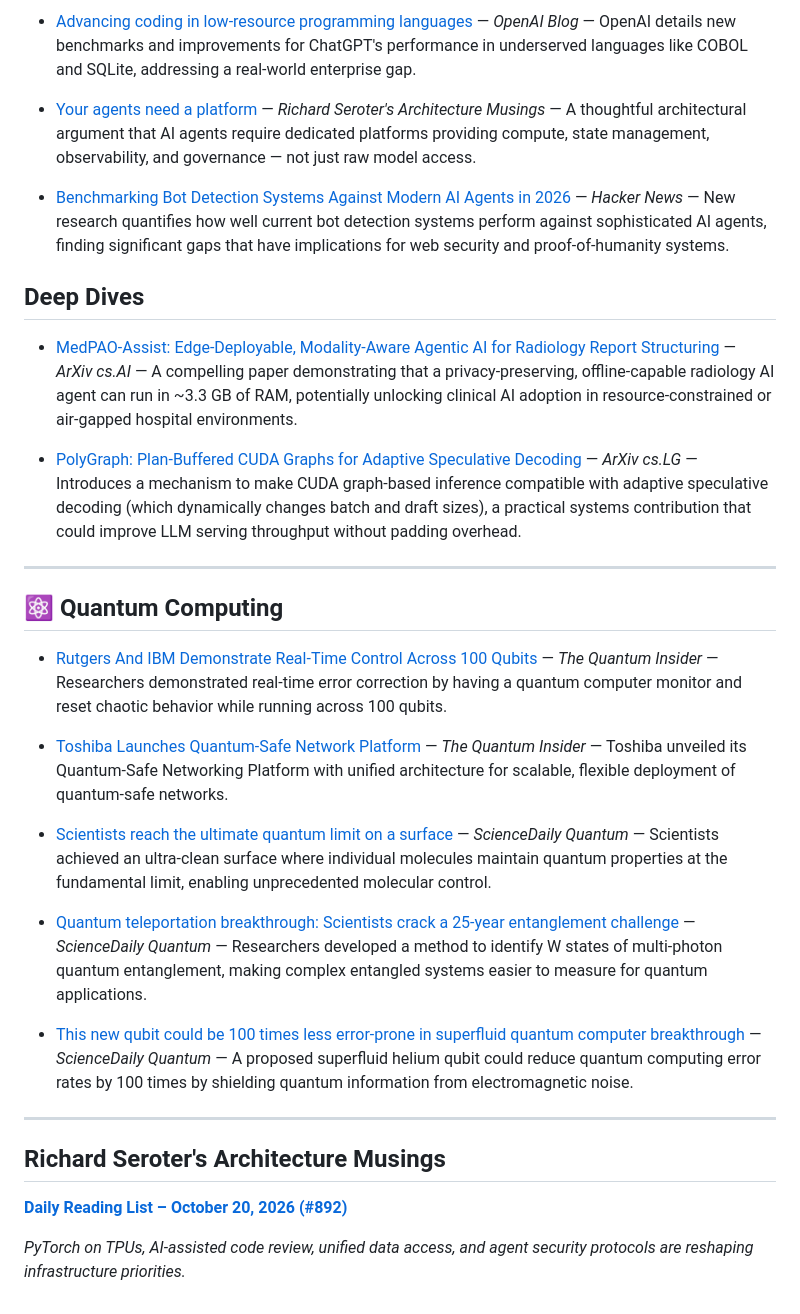
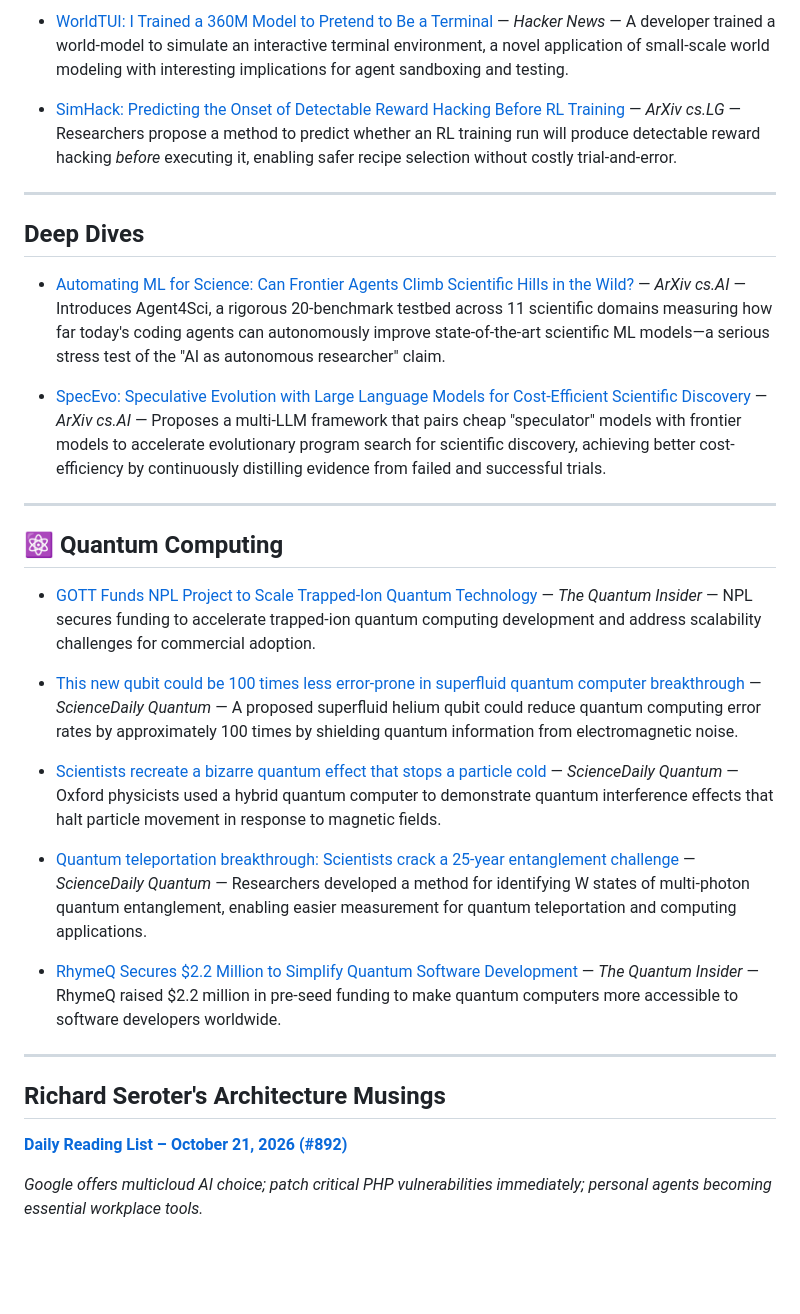
Before and after one commit to foppejh/ai-news-digest, a Markdown page: digests/latest.md, the part around one of its changes. Rendered like a GitHub page; blank space fills up the shorter version.

Commit message:
digest: latest (2026-10-22)

```diff
--- a/digests/latest.md
+++ b/digests/latest.md
@@ -43,34 +45,34 @@ Today's most significant developments span AI governance, infrastructure, and co
 
-- [Advancing coding in low-resource programming languages](https://openai.com/index/low-resource-programming-languages) — *OpenAI Blog* — OpenAI details new benchmarks and improvements for ChatGPT's performance in underserved languages like COBOL and SQLite, addressing a real-world enterprise gap.
+- [WorldTUI: I Trained a 360M Model to Pretend to Be a Terminal](https://simedw.com/2026/10/21/world-model-terminal/) — *Hacker News* — A developer trained a world-model to simulate an interactive terminal environment, a novel application of small-scale world modeling with interesting implications for agent sandboxing and testing.
 
-- [Your agents need a platform](https://seroter.com/2026/10/15/your-agents-need-a-platform/) — *Richard Seroter's Architecture Musings* — A thoughtful architectural argument that AI agents require dedicated platforms providing compute, state management, observability, and governance — not just raw model access.
+- [SimHack: Predicting the Onset of Detectable Reward Hacking Before RL Training](https://arxiv.org/abs/2610.28707) — *ArXiv cs.LG* — Researchers propose a method to predict whether an RL training run will produce detectable reward hacking *before* executing it, enabling safer recipe selection without costly trial-and-error.
 
-- [Benchmarking Bot Detection Systems Against Modern AI Agents in 2026](https://research.poh.org/bot-benchmarking-2026/) — *Hacker News* — New research quantifies how well current bot detection systems perform against sophisticated AI agents, finding significant gaps that have implications for web security and proof-of-humanity systems.
+---
 
 ## Deep Dives
 
-- [MedPAO-Assist: Edge-Deployable, Modality-Aware Agentic AI for Radiology Report Structuring](https://arxiv.org/abs/2610.26913) — *ArXiv cs.AI* — A compelling paper demonstrating that a privacy-preserving, offline-capable radiology AI agent can run in ~3.3 GB of RAM, potentially unlocking clinical AI adoption in resource-constrained or air-gapped hospital environments.
+- [Automating ML for Science: Can Frontier Agents Climb Scientific Hills in the Wild?](https://arxiv.org/abs/2610.28763) — *ArXiv cs.AI* — Introduces Agent4Sci, a rigorous 20-benchmark testbed across 11 scientific domains measuring how far today's coding agents can autonomously improve state-of-the-art scientific ML models—a serious stress test of the "AI as autonomous researcher" claim.
 
-- [PolyGraph: Plan-Buffered CUDA Graphs for Adaptive Speculative Decoding](https://arxiv.org/abs/2610.23861) — *ArXiv cs.LG* — Introduces a mechanism to make CUDA graph-based inference compatible with adaptive speculative decoding (which dynamically changes batch and draft sizes), a practical systems contribution that could improve LLM serving throughput without padding overhead.
+- [SpecEvo: Speculative Evolution with Large Language Models for Cost-Efficient Scientific Discovery](https://arxiv.org/abs/2610.28706) — *ArXiv cs.AI* — Proposes a multi-LLM framework that pairs cheap "speculator" models with frontier models to accelerate evolutionary program search for scientific discovery, achieving better cost-efficiency by continuously distilling evidence from failed and successful trials.
 
 ---
 
 ## ⚛️ Quantum Computing
 
-- [Rutgers And IBM Demonstrate Real-Time Control Across 100 Qubits](https://thequantuminsider.com/2026/10/21/rutgers-and-ibm-demonstrate-real-time-control-across-100-qubits/) — *The Quantum Insider* — Researchers demonstrated real-time error correction by having a quantum computer monitor and reset chaotic behavior while running across 100 qubits.
+- [GOTT Funds NPL Project to Scale Trapped-Ion Quantum Technology](https://thequantuminsider.com/2026/10/21/gott-funds-npl-project-to-scale-trapped-ion-quantum-technology/) — *The Quantum Insider* — NPL secures funding to accelerate trapped-ion quantum computing development and address scalability challenges for commercial adoption.
 
-- [Toshiba Launches Quantum-Safe Network Platform](https://thequantuminsider.com/2026/10/21/toshiba-launches-quantum-safe-network-platform/) — *The Quantum Insider* — Toshiba unveiled its Quantum-Safe Networking Platform with unified architecture for scalable, flexible deployment of quantum-safe networks.
+- [This new qubit could be 100 times less error-prone in superfluid quantum computer breakthrough](https://www.sciencedaily.com/releases/2026/09/260930020309.htm) — *ScienceDaily Quantum* — A proposed superfluid helium qubit could reduce quantum computing error rates by approximately 100 times by shielding quantum information from electromagnetic noise.
 
-- [Scientists reach the ultimate quantum limit on a surface](https://www.sciencedaily.com/releases/2026/10/261018205053.htm) — *ScienceDaily Quantum* — Scientists achieved an ultra-clean surface where individual molecules maintain quantum properties at the fundamental limit, enabling unprecedented molecular control.
+- [Scientists recreate a bizarre quantum effect that stops a particle cold](https://www.sciencedaily.com/releases/2026/10/261011211554.htm) — *ScienceDaily Quantum* — Oxford physicists used a hybrid quantum computer to demonstrate quantum interference effects that halt particle movement in response to magnetic fields.
 
-- [Quantum teleportation breakthrough: Scientists crack a 25-year entanglement challenge](https://www.sciencedaily.com/releases/2026/09/260929053550.htm) — *ScienceDaily Quantum* — Researchers developed a method to identify W states of multi-photon quantum entanglement, making complex entangled systems easier to measure for quantum applications.
+- [Quantum teleportation breakthrough: Scientists crack a 25-year entanglement challenge](https://www.sciencedaily.com/releases/2026/09/260929053550.htm) — *ScienceDaily Quantum* — Researchers developed a method for identifying W states of multi-photon quantum entanglement, enabling easier measurement for quantum teleportation and computing applications.
 
-- [This new qubit could be 100 times less error-prone in superfluid quantum computer breakthrough](https://www.sciencedaily.com/releases/2026/09/260930020309.htm) — *ScienceDaily Quantum* — A proposed superfluid helium qubit could reduce quantum computing error rates by 100 times by shielding quantum information from electromagnetic noise.
+- [RhymeQ Secures $2.2 Million to Simplify Quantum Software Development](https://thequantuminsider.com/2026/10/22/rhymeq-secures-2-2-million-to-simplify-quantum-software-development/) — *The Quantum Insider* — RhymeQ raised $2.2 million in pre-seed funding to make quantum computers more accessible to software developers worldwide.
 
 ---
 
 ## Richard Seroter's Architecture Musings
 
-**[Daily Reading List – October 20, 2026 (#892)](https://seroter.com)**
+**[Daily Reading List – October 21, 2026 (#892)](https://seroter.com)**
 
-_PyTorch on TPUs, AI-assisted code review, unified data access, and agent security protocols are reshaping infrastructure priorities._
+_Google offers multicloud AI choice; patch critical PHP vulnerabilities immediately; personal agents becoming essential workplace tools._
```
Also changed, not shown: other parts of digests/latest.md (+23 -21 lines).
